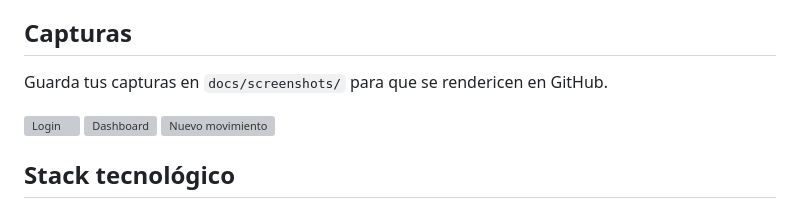
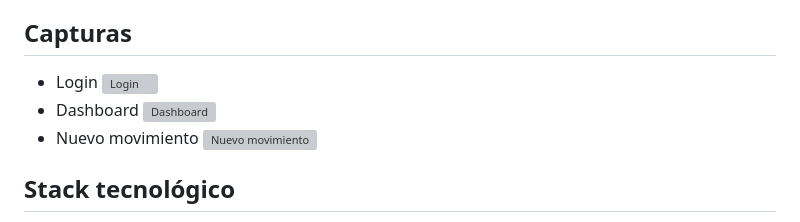
Before and after one commit to david-hdz03/expense-control-frontend, a Markdown page: README.md, the part around the change. Rendered like a GitHub page; grey boxes are pictures that could not be loaded.

```diff
--- a/README.md
+++ b/README.md
@@ -20,10 +20,12 @@ FlowCash permite registrar movimientos, consultar balance y gestionar la sesión
 - Interfaz responsive con layouts diferenciados para web y mobile.
 
 ## Capturas
-Guarda tus capturas en `docs/screenshots/` para que se rendericen en GitHub.
 
+- Login
 ![Login](docs/screenshots/login.png)
+- Dashboard
 ![Dashboard](docs/screenshots/dashboard.png)
+- Nuevo movimiento
 ![Nuevo movimiento](docs/screenshots/new-transaction.png)
 
 ## Stack tecnológico
```
